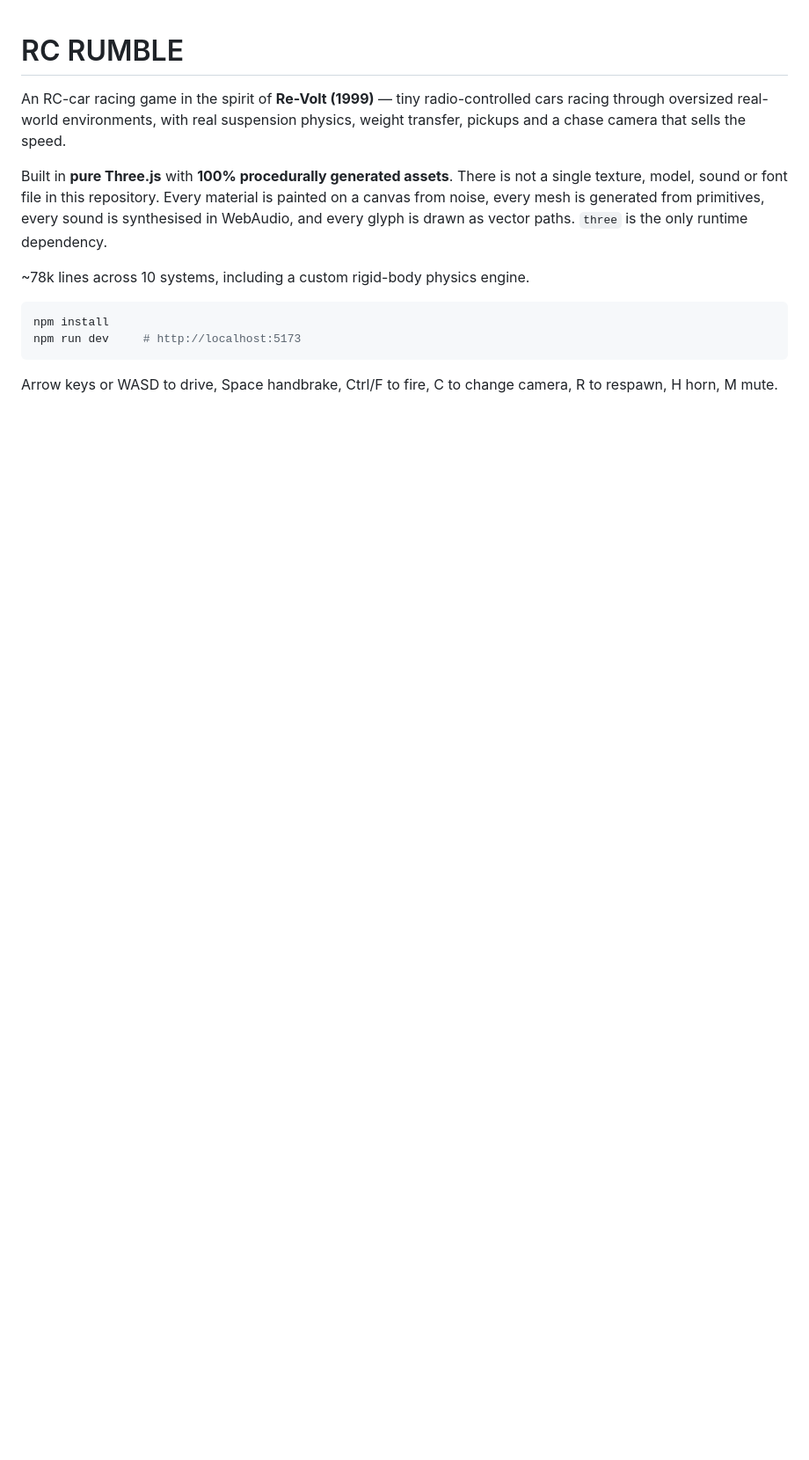
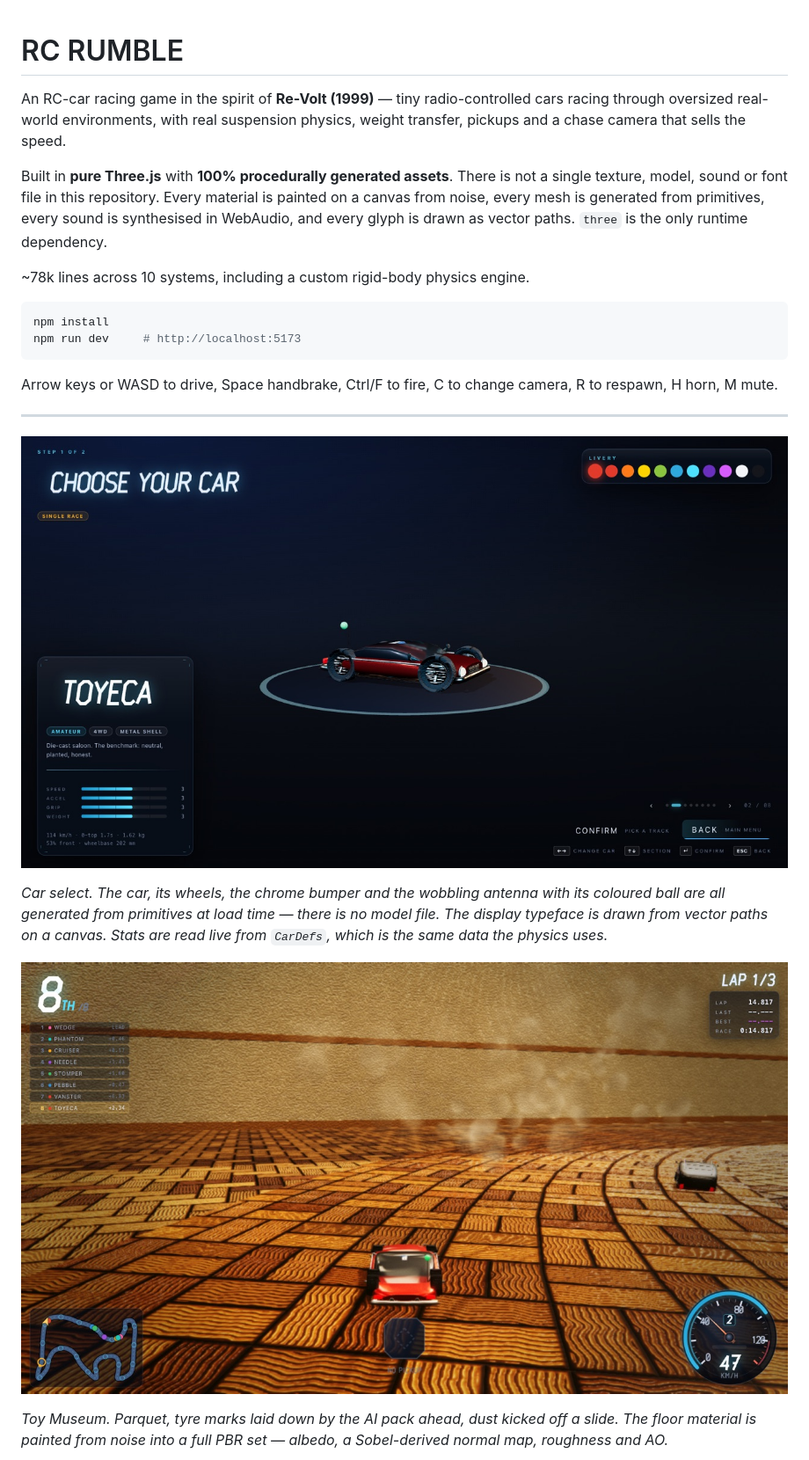
Before and after one commit to Dumorro/rc-rumble, a Markdown page: README.md, the part around one of its changes. Shown at 88% size. GitHub-like rendering; pictures changed too: docs/screenshots/02-museum.jpg (added), docs/screenshots/05-car-select.jpg (added); blank space fills up the shorter version.

```diff
--- a/README.md
+++ b/README.md
@@ -19,3 +19,19 @@ npm run dev     # http://localhost:5173
 
 Arrow keys or WASD to drive, Space handbrake, Ctrl/F to fire, C to change camera,
 R to respawn, H horn, M mute.
+
+---
+
+![Car select](docs/screenshots/05-car-select.jpg)
+
+*Car select. The car, its wheels, the chrome bumper and the wobbling antenna with its
+coloured ball are all generated from primitives at load time — there is no model file.
+The display typeface is drawn from vector paths on a canvas. Stats are read live from
+`CarDefs`, which is the same data the physics uses.*
+
+![Toy Museum](docs/screenshots/02-museum.jpg)
+
+*Toy Museum. Parquet, tyre marks laid down by the AI pack ahead, dust kicked off a slide.
+The floor material is painted from noise into a full PBR set — albedo, a Sobel-derived
+normal map, roughness and AO.*
+
```
Also changed, not shown: other parts of README.md (+16 -0 lines), STATUS.md (+14 -0 lines), docs/TUTORIAL-building-a-track.md (+6 -0 lines), docs/screenshots/01-main-menu.jpg (added), docs/screenshots/03-rocket-hall.jpg (added), docs/screenshots/04-garden.jpg (added).
